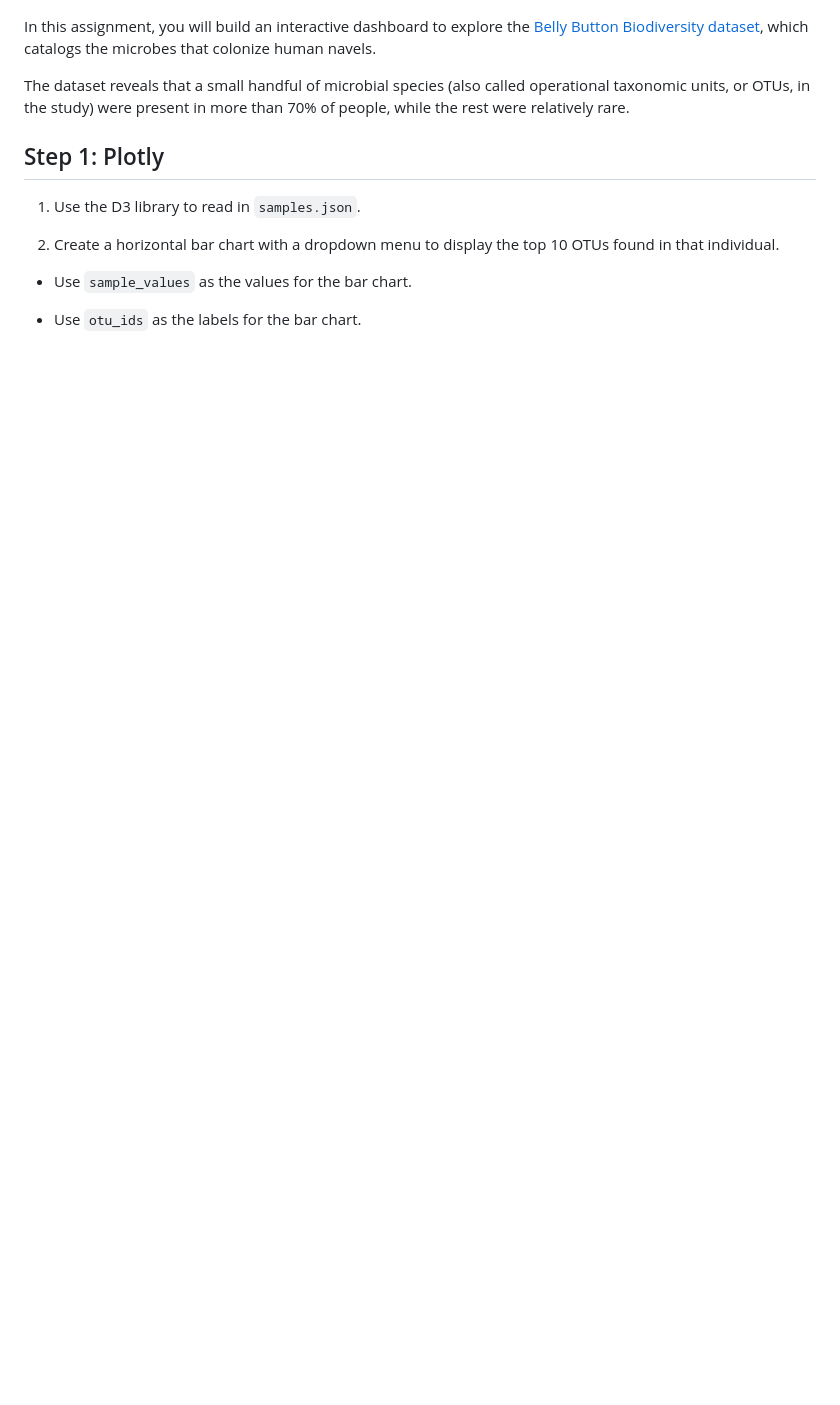
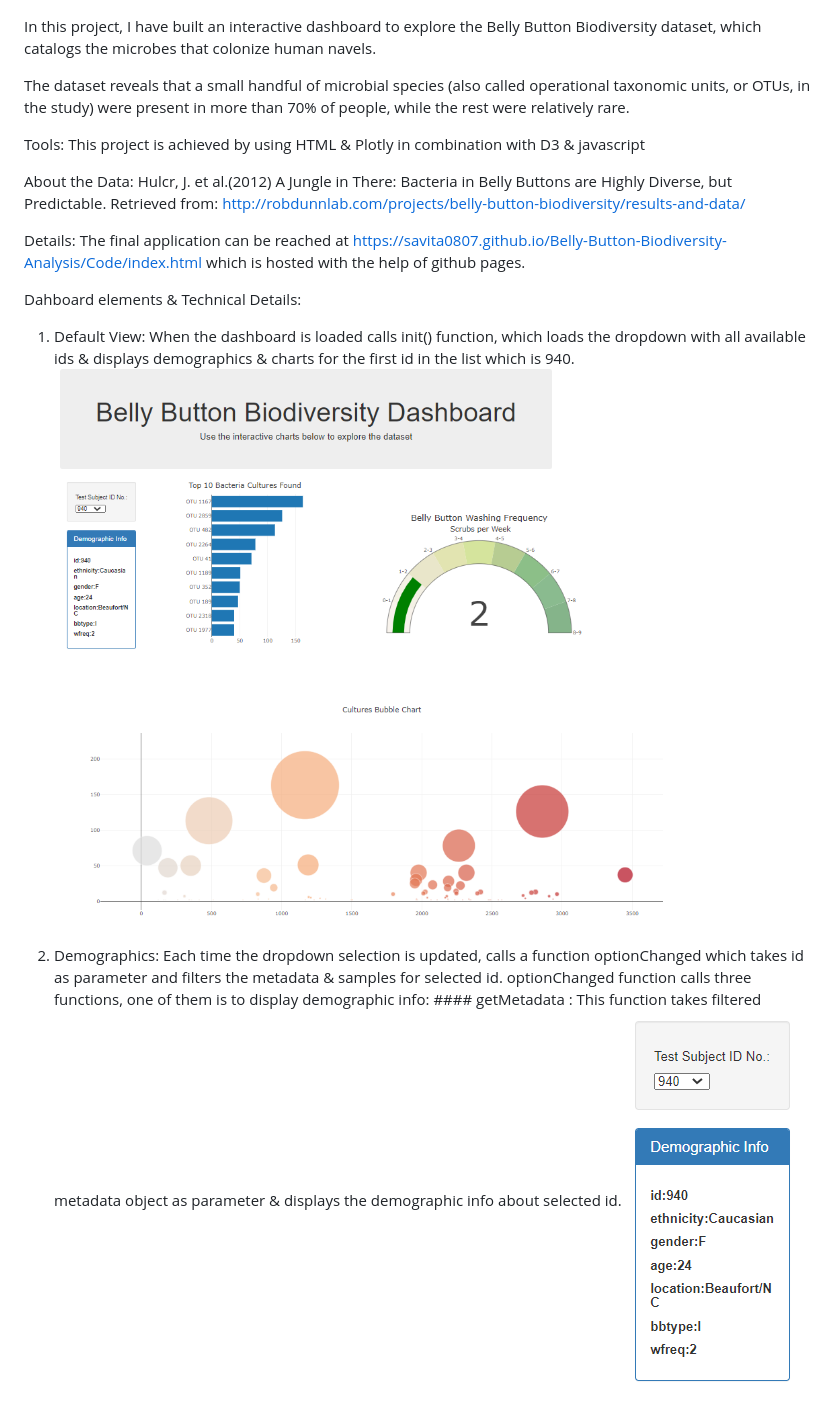
Before and after one commit to Savita0807/Belly-Button-Biodiversity-Analysis, a Markdown page: README.md, the part around the change printed below. Rendered like a GitHub page; pictures changed too: Images/Image-3.PNG (added), Images/first_img.PNG (added); blank space fills up the shorter version.

```diff
--- a/README.md
+++ b/README.md
@@ -4,17 +4,23 @@ Github page for this challenge: https://savita0807.github.io/Belly-Button-Biodiv
 
 ![Bacteria by filterforge.com](Images/bacteria.jpg)
 
-In this assignment, you will build an interactive dashboard to explore the [Belly Button Biodiversity dataset](http://robdunnlab.com/projects/belly-button-biodiversity/), which catalogs the microbes that colonize human navels.
+In this project, I have built an interactive dashboard to explore the Belly Button Biodiversity dataset, which catalogs the microbes that colonize human navels.
 
 The dataset reveals that a small handful of microbial species (also called operational taxonomic units, or OTUs, in the study) were present in more than 70% of people, while the rest were relatively rare.
 
-## Step 1: Plotly
+Tools:
+This project is achieved by using HTML & Plotly in combination with D3 & javascript
 
-1. Use the D3 library to read in `samples.json`.
+About the Data:
+Hulcr, J. et al.(2012) A Jungle in There: Bacteria in Belly Buttons are Highly Diverse, but Predictable. Retrieved from: http://robdunnlab.com/projects/belly-button-biodiversity/results-and-data/
 
-2. Create a horizontal bar chart with a dropdown menu to display the top 10 OTUs found in that individual.
+Details:
+The final application can be reached at https://savita0807.github.io/Belly-Button-Biodiversity-Analysis/Code/index.html which is hosted with the help of github pages.
 
-* Use `sample_values` as the values for the bar chart.
+Dahboard elements & Technical Details:
+1) Default View: When the dashboard is loaded calls init() function, which loads the dropdown with all available ids & displays demographics & charts for the first id in the list which is 940.
+![Dashboard](Images/first_img.PNG)
 
-* Use `otu_ids` as the labels for the bar chart.
+1) Demographics: Each time the dropdown selection is updated, calls a function optionChanged which takes id as parameter and filters the metadata & samples for selected id. optionChanged function calls three functions, one of them is to display demographic info: #### getMetadata : This function takes filtered metadata object as parameter & displays the demographic info about selected id.
+![Dropdown](Images/Image-3.PNG)
 
```
Also changed, not shown: other parts of README.md (+6 -47 lines), Images/Image-1.PNG (added), Images/Image-2.PNG (added), Images/Image-4.PNG (added), Images/Image-5.PNG (added).
